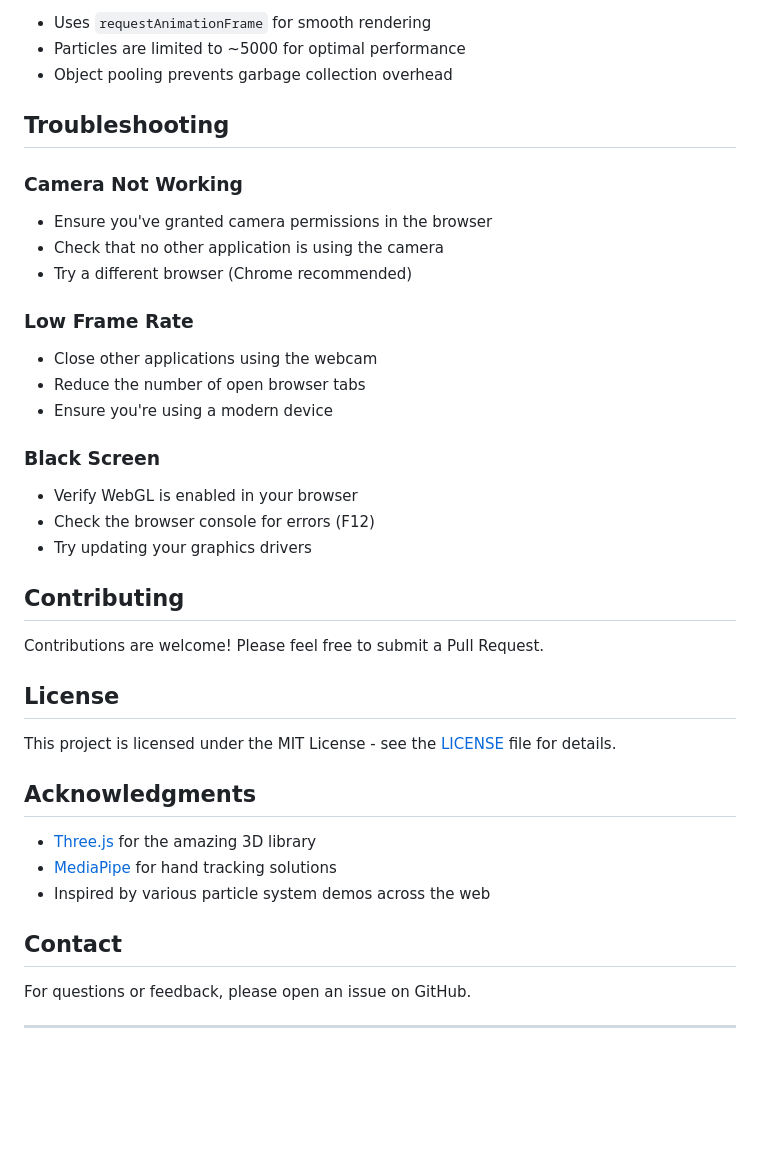
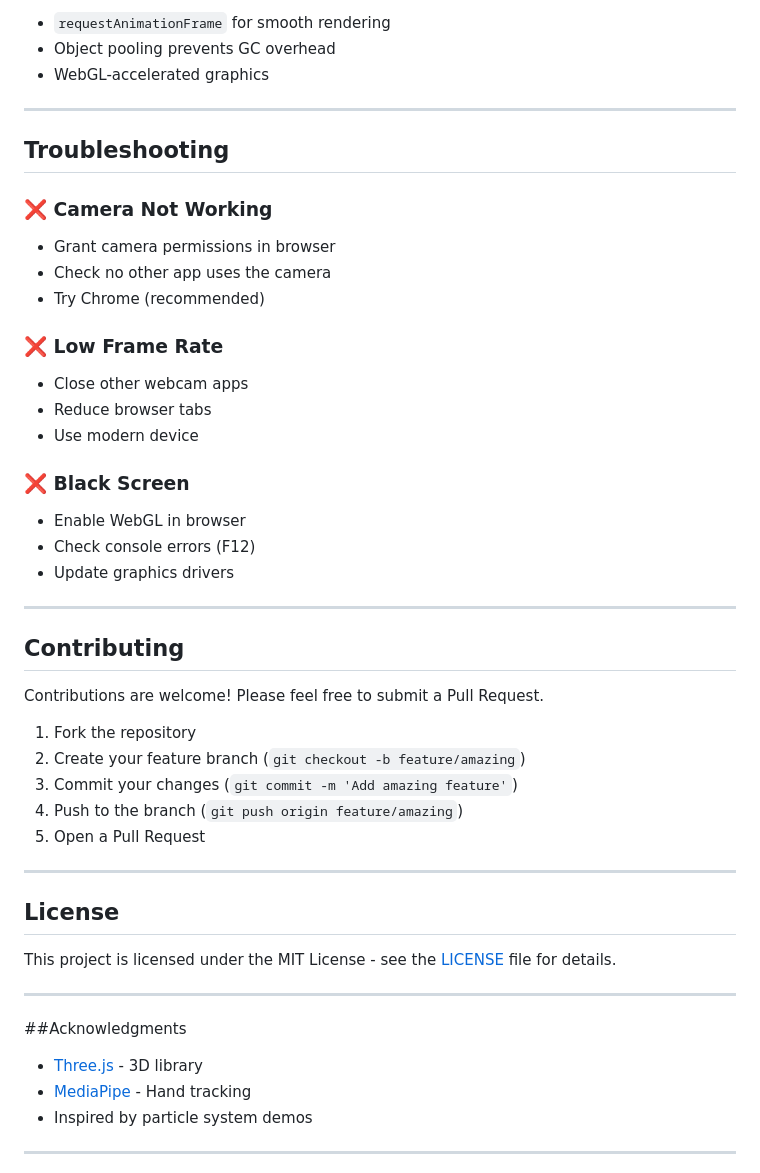
Before and after one commit to logeshkannan19/example, a Markdown page: README.md, the part around one of its changes. Drawn GitHub-style; blank space fills up the shorter version.

```diff
--- a/README.md
+++ b/README.md
@@ -105,45 +160,55 @@ Then open `http://localhost:8000` in your browser and allow camera access when p
 
-- Uses `requestAnimationFrame` for smooth rendering
-- Particles are limited to ~5000 for optimal performance
-- Object pooling prevents garbage collection overhead
+- `requestAnimationFrame` for smooth rendering
+- Object pooling prevents GC overhead
+- WebGL-accelerated graphics
+
+---
 
 ## Troubleshooting
 
-### Camera Not Working
+### ❌ Camera Not Working
 
-- Ensure you've granted camera permissions in the browser
-- Check that no other application is using the camera
-- Try a different browser (Chrome recommended)
+- Grant camera permissions in browser
+- Check no other app uses the camera
+- Try Chrome (recommended)
 
-### Low Frame Rate
+### ❌ Low Frame Rate
 
-- Close other applications using the webcam
-- Reduce the number of open browser tabs
-- Ensure you're using a modern device
+- Close other webcam apps
+- Reduce browser tabs
+- Use modern device
 
-### Black Screen
+### ❌ Black Screen
 
-- Verify WebGL is enabled in your browser
-- Check the browser console for errors (F12)
-- Try updating your graphics drivers
+- Enable WebGL in browser
+- Check console errors (F12)
+- Update graphics drivers
+
+---
 
 ## Contributing
 
 Contributions are welcome! Please feel free to submit a Pull Request.
 
+1. Fork the repository
+2. Create your feature branch (`git checkout -b feature/amazing`)
+3. Commit your changes (`git commit -m 'Add amazing feature'`)
+4. Push to the branch (`git push origin feature/amazing`)
+5. Open a Pull Request
+
+---
+
 ## License
 
 This project is licensed under the MIT License - see the [LICENSE](LICENSE) file for details.
 
-## Acknowledgments
+---
 
-- [Three.js](https://threejs.org/) for the amazing 3D library
-- [MediaPipe](https://google.github.io/mediapipe/) for hand tracking solutions
-- Inspired by various particle system demos across the web
+##Acknowledgments
 
-## Contact
-
-For questions or feedback, please open an issue on GitHub.
+- [Three.js](https://threejs.org/) - 3D library
+- [MediaPipe](https://google.github.io/mediapipe/) - Hand tracking
+- Inspired by particle system demos
 
 ---
 
```
Also changed, not shown: other parts of README.md (+111 -50 lines).
